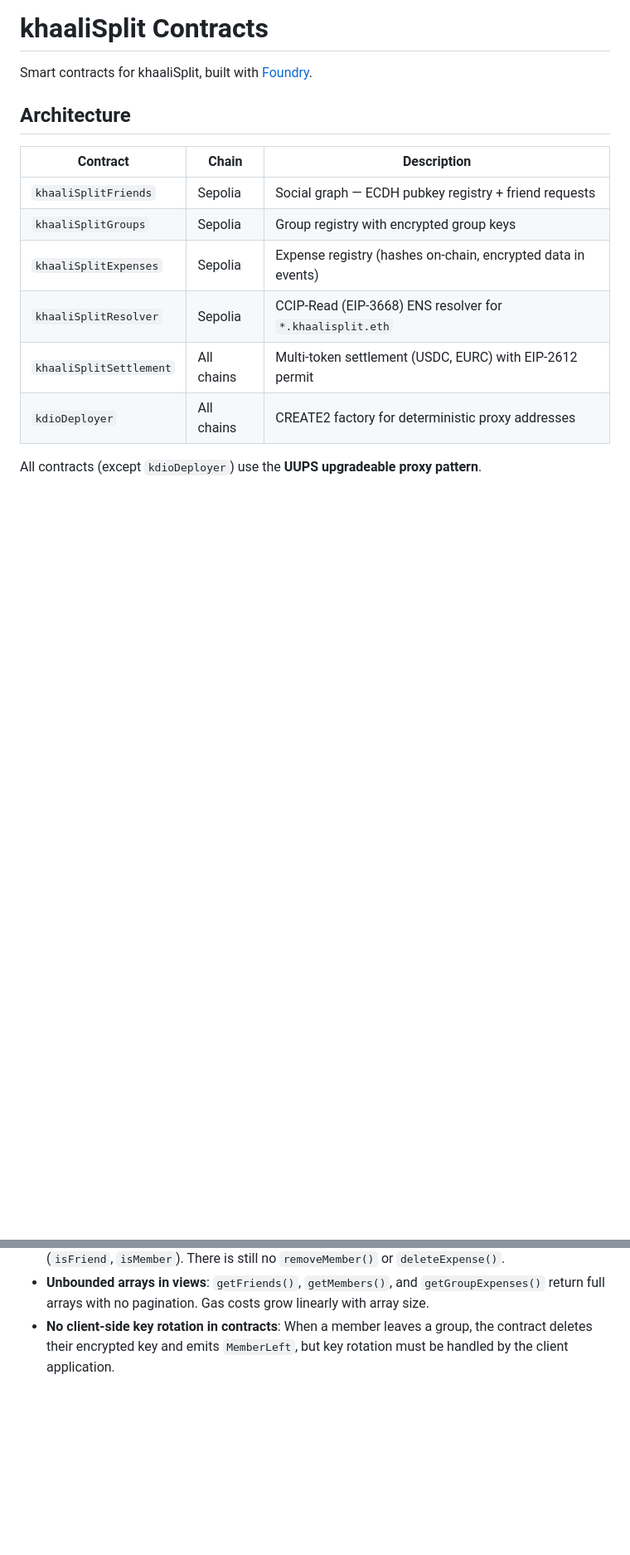
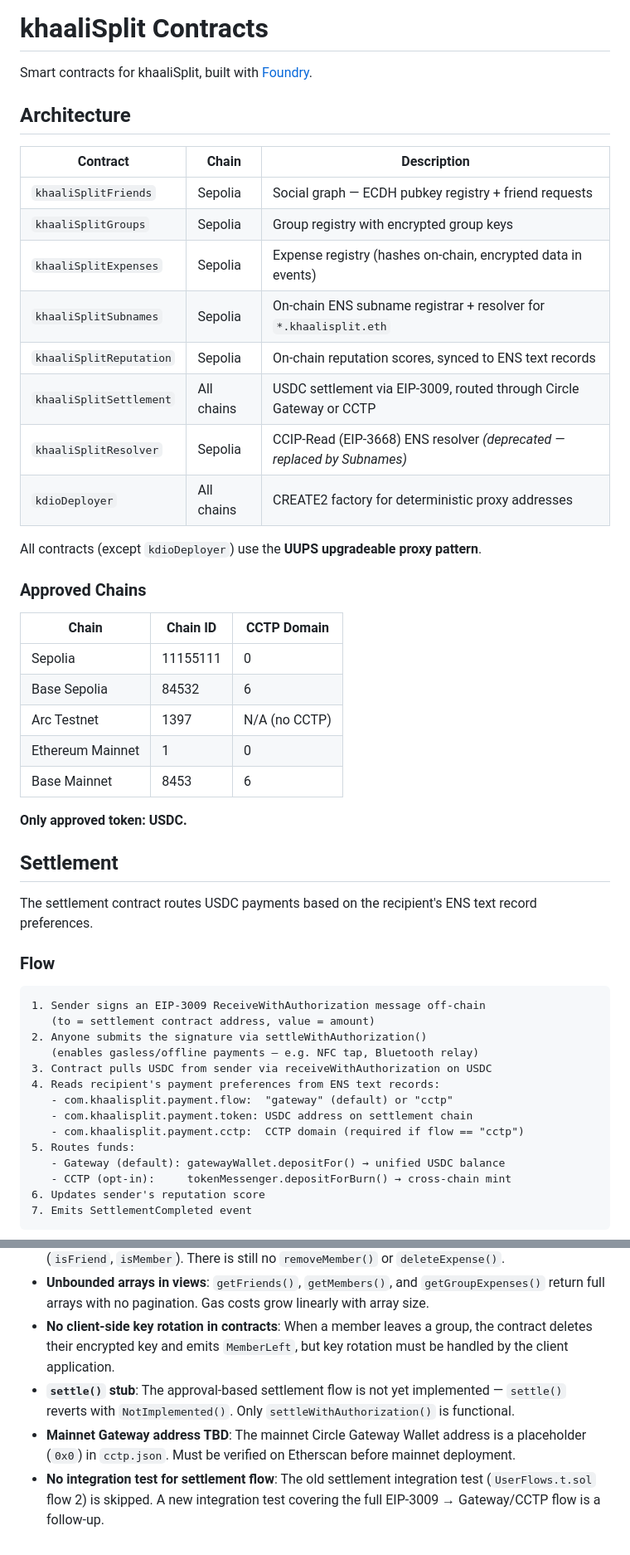
Before and after one commit to thisispalash/khaalisplit, a Markdown page: contracts/README.md, 2 parts joined by grey strips. Shown at 83% size. GitHub-like rendering; blank space fills up the shorter version.

````diff
--- a/contracts/README.md
+++ b/contracts/README.md
@@ -9,8 +9,46 @@ Smart contracts for khaaliSplit, built with [Foundry](https://getfoundry.sh/).
 | `khaaliSplitFriends` | Sepolia | Social graph — ECDH pubkey registry + friend requests |
 | `khaaliSplitGroups` | Sepolia | Group registry with encrypted group keys |
 | `khaaliSplitExpenses` | Sepolia | Expense registry (hashes on-chain, encrypted data in events) |
-| `khaaliSplitResolver` | Sepolia | CCIP-Read (EIP-3668) ENS resolver for `*.khaalisplit.eth` |
-| `khaaliSplitSettlement` | All chains | Multi-token settlement (USDC, EURC) with EIP-2612 permit |
+| `khaaliSplitSubnames` | Sepolia | On-chain ENS subname registrar + resolver for `*.khaalisplit.eth` |
+| `khaaliSplitReputation` | Sepolia | On-chain reputation scores, synced to ENS text records |
+| `khaaliSplitSettlement` | All chains | USDC settlement via EIP-3009, routed through Circle Gateway or CCTP |
+| `khaaliSplitResolver` | Sepolia | CCIP-Read (EIP-3668) ENS resolver *(deprecated — replaced by Subnames)* |
 | `kdioDeployer` | All chains | CREATE2 factory for deterministic proxy addresses |
 
 All contracts (except `kdioDeployer`) use the **UUPS upgradeable proxy pattern**.
+
+### Approved Chains
+
+| Chain | Chain ID | CCTP Domain |
+|-------|----------|-------------|
+| Sepolia | 11155111 | 0 |
+| Base Sepolia | 84532 | 6 |
+| Arc Testnet | 1397 | N/A (no CCTP) |
+| Ethereum Mainnet | 1 | 0 |
+| Base Mainnet | 8453 | 6 |
+
+**Only approved token: USDC.**
+
+## Settlement
+
+The settlement contract routes USDC payments based on the recipient's ENS text record preferences.
+
+### Flow
+
+```
+1. Sender signs an EIP-3009 ReceiveWithAuthorization message off-chain
+   (to = settlement contract address, value = amount)
+2. Anyone submits the signature via settleWithAuthorization()
+   (enables gasless/offline payments — e.g. NFC tap, Bluetooth relay)
+3. Contract pulls USDC from sender via receiveWithAuthorization on USDC
+4. Reads recipient's payment preferences from ENS text records:
+   - com.khaalisplit.payment.flow:  "gateway" (default) or "cctp"
+   - com.khaalisplit.payment.token: USDC address on settlement chain
+   - com.khaalisplit.payment.cctp:  CCTP domain (required if flow == "cctp")
+5. Routes funds:
+   - Gateway (default): gatewayWallet.depositFor() → unified USDC balance
+   - CCTP (opt-in):     tokenMessenger.depositForBurn() → cross-chain mint
+6. Updates sender's reputation score
+7. Emits SettlementCompleted event
+```
+
@@ -125,3 +234,10 @@ forge script script/DeploySettlement.s.sol:DeploySettlement --rpc-url arbitrum -
 - **No client-side key rotation in contracts**: When a member leaves a group, the contract
   deletes their encrypted key and emits `MemberLeft`, but key rotation must be handled by
   the client application.
+- **`settle()` stub**: The approval-based settlement flow is not yet implemented — `settle()`
+  reverts with `NotImplemented()`. Only `settleWithAuthorization()` is functional.
+- **Mainnet Gateway address TBD**: The mainnet Circle Gateway Wallet address is a placeholder
+  (`0x0`) in `cctp.json`. Must be verified on Etherscan before mainnet deployment.
+- **No integration test for settlement flow**: The old settlement integration test
+  (`UserFlows.t.sol` flow 2) is skipped. A new integration test covering the full
+  EIP-3009 → Gateway/CCTP flow is a follow-up.
````
Also changed, not shown: other parts of contracts/README.md (+88 -17 lines).
